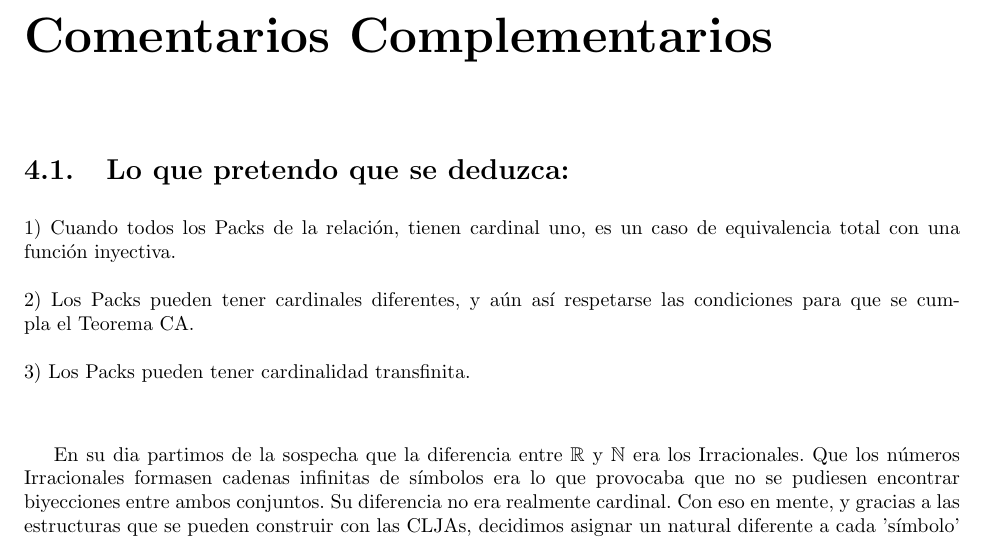
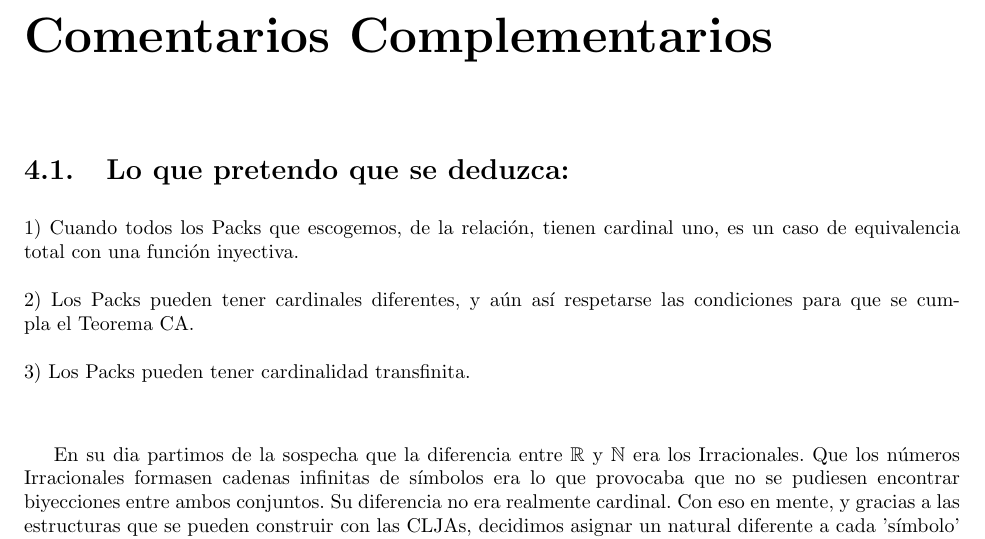
Before and after one commit to CLJAs/Docs_Latex, a LaTeX document (ESPANIOL-ENGLISH/Espaniol/Diagonalización_Inversa.tex, which reads ESPANIOL-ENGLISH/Espaniol/CAPITULOS/CAPITULO_99_Complementarios/ES_Capitulo_99_Complementario.tex): part of page 16 of 17, cut so that both start at the same text. Compiled offline with pdfLaTeX.

Commit message:
txs auto checkin

```diff
--- a/ESPANIOL-ENGLISH/Espaniol/CAPITULOS/CAPITULO_99_Complementarios/ES_Capitulo_99_Complementario.tex
+++ b/ESPANIOL-ENGLISH/Espaniol/CAPITULOS/CAPITULO_99_Complementarios/ES_Capitulo_99_Complementario.tex
@@ -2,7 +2,7 @@
 
 \section {Lo que pretendo que se deduzca:}
 
-\noindent 1) Cuando todos los Packs de la relación, tienen cardinal uno, es un caso de equivalencia total con una función inyectiva.\\\\
+\noindent 1) Cuando todos los Packs que escogemos, de la relación, tienen cardinal uno, es un caso de equivalencia total con una función inyectiva.\\\\
 \noindent 2) Los Packs pueden tener cardinales diferentes, y aún así respetarse las condiciones para que se cumpla el Teorema CA.\\\\
 \noindent 3) Los Packs pueden tener cardinalidad transfinita.\\\\
 
```
